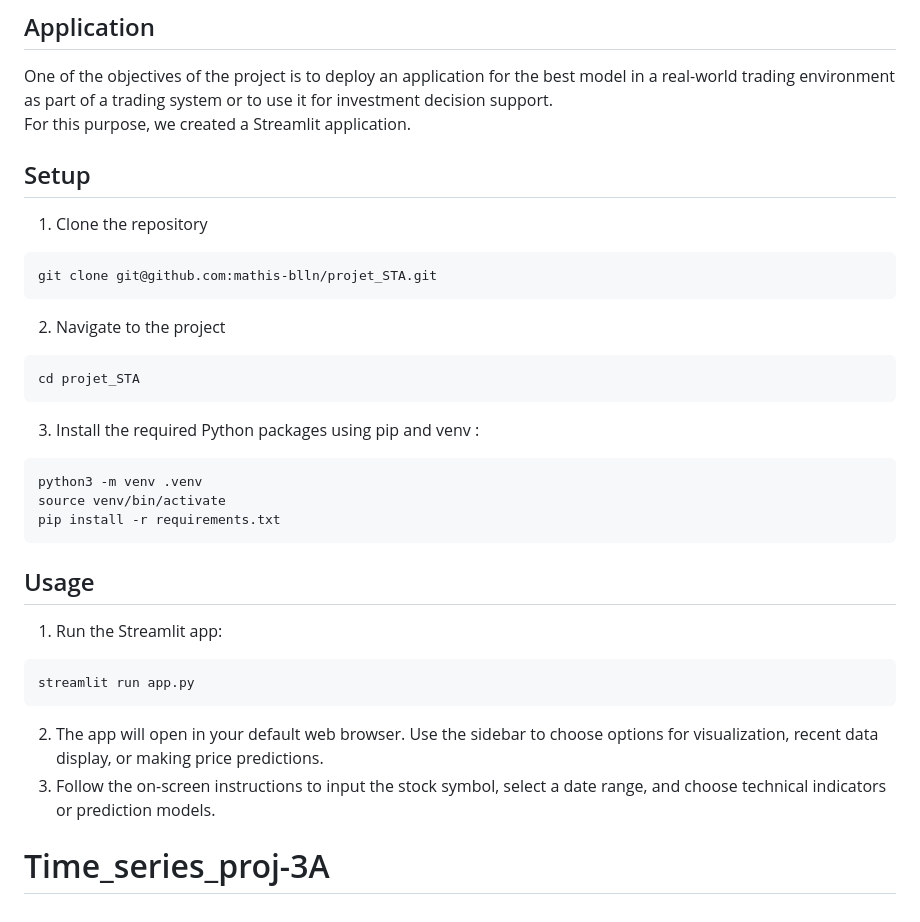
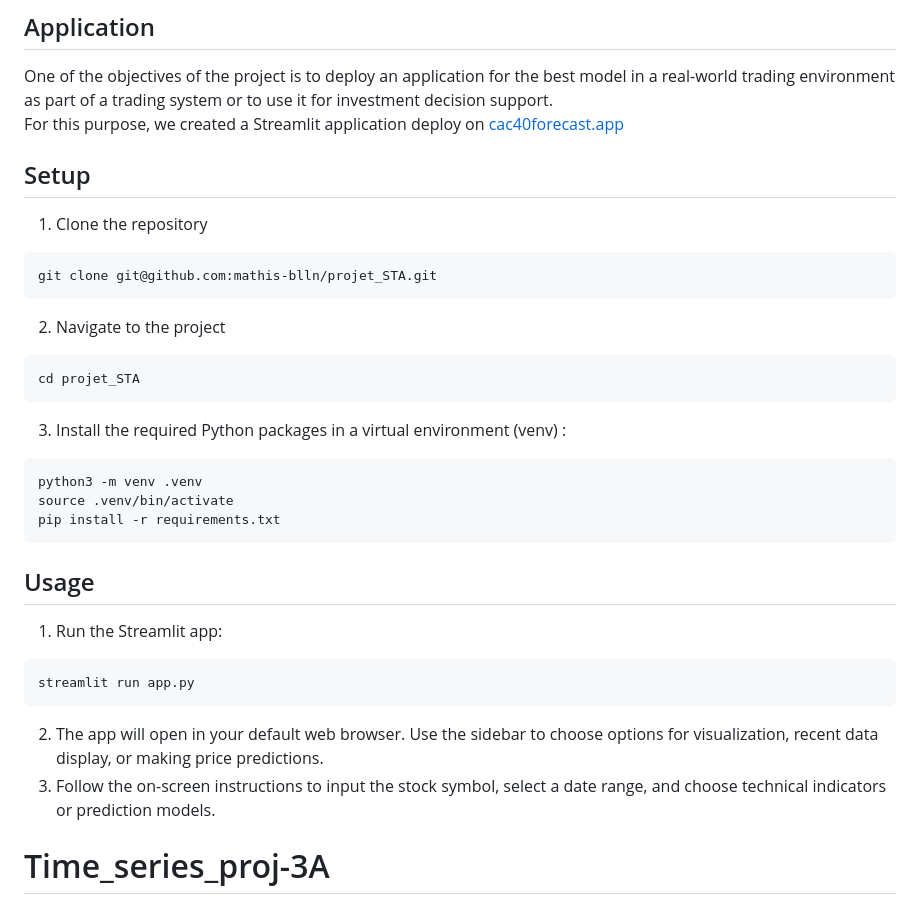
Before and after one commit to cheryl-kdio/Time_series_proj-3A, a Markdown page: README.md, the part around the change. GitHub-like rendering.

Commit message:
deploy app

````diff
--- a/README.md
+++ b/README.md
@@ -66,7 +66,7 @@ Their creation is implemented in the `Process_data.ipynb` file.
 ## Application
 
 One of the objectives of the project is to deploy an application for the best model in a real-world trading environment as part of a trading system or to use it for investment decision support.
-For this purpose, we created a Streamlit application.
+For this purpose, we created a Streamlit application deploy on [cac40forecast.app](https://cac40forecast.streamlit.app/)
 
 ## Setup
 
@@ -78,10 +78,10 @@ git clone git@github.com:mathis-blln/projet_STA.git
 ```{bash}
 cd projet_STA
 ```
-3. Install the required Python packages using pip and venv :
+3. Install the required Python packages in a virtual environment (venv) :
 ```{bash}
 python3 -m venv .venv
-source venv/bin/activate
+source .venv/bin/activate
 pip install -r requirements.txt
 ```
 
@@ -95,4 +95,5 @@ streamlit run app.py
 3. Follow the on-screen instructions to input the stock symbol, select a date range, and choose technical indicators or prediction models.
 
 
+
 # Time_series_proj-3A
````
